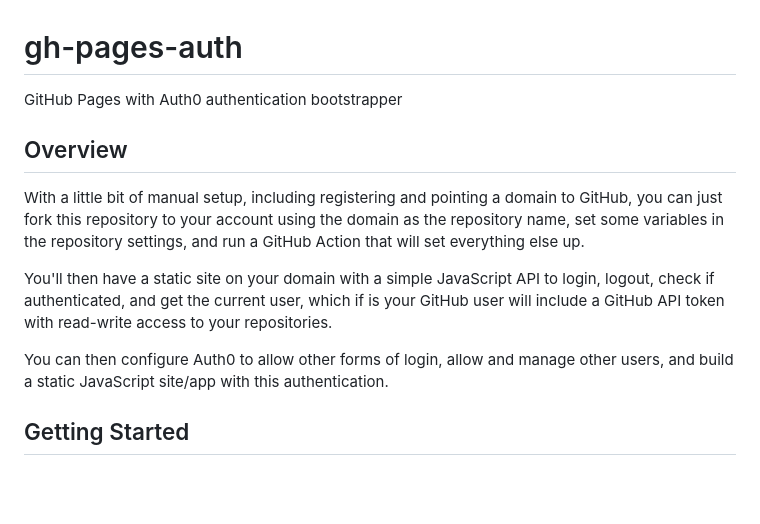
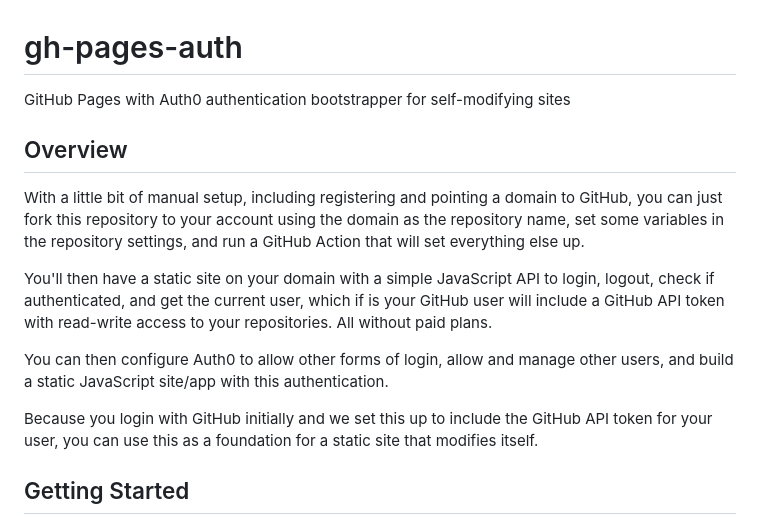
Before and after one commit to progrium/gh-pages-auth, a Markdown page: README.md, the part around the change. Rendered like a GitHub page; blank space fills up the shorter version.

```diff
--- a/README.md
+++ b/README.md
@@ -1,12 +1,14 @@
 # gh-pages-auth
-GitHub Pages with Auth0 authentication bootstrapper
+GitHub Pages with Auth0 authentication bootstrapper for self-modifying sites
 
 ## Overview
 With a little bit of manual setup, including registering and pointing a domain to GitHub, you can just fork this repository to your account using the domain as the repository name, set some variables in the repository settings, and run a GitHub Action that will set everything else up.
 
-You'll then have a static site on your domain with a simple JavaScript API to login, logout, check if authenticated, and get the current user, which if is your GitHub user will include a GitHub API token with read-write access to your repositories.
+You'll then have a static site on your domain with a simple JavaScript API to login, logout, check if authenticated, and get the current user, which if is your GitHub user will include a GitHub API token with read-write access to your repositories. All without paid plans.
 
 You can then configure Auth0 to allow other forms of login, allow and manage other users, and build a static JavaScript site/app with this authentication.
+
+Because you login with GitHub initially and we set this up to include the GitHub API token for your user, you can use this as a foundation for a static site that modifies itself.
 
 ## Getting Started
 * **Register a domain** and point DNS to GitHub
```
